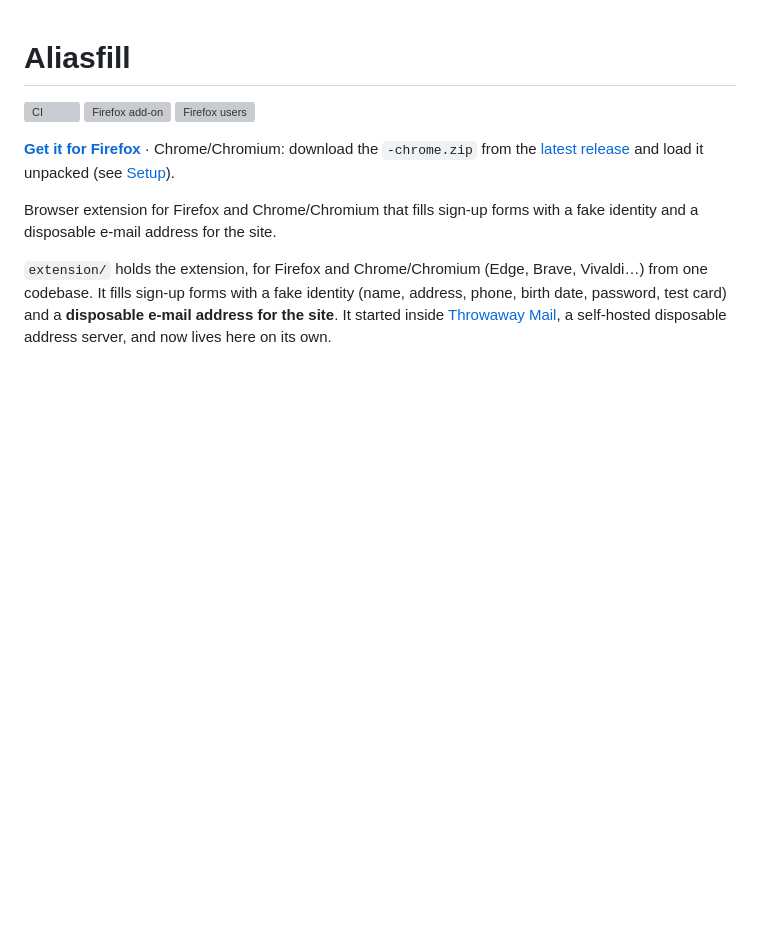
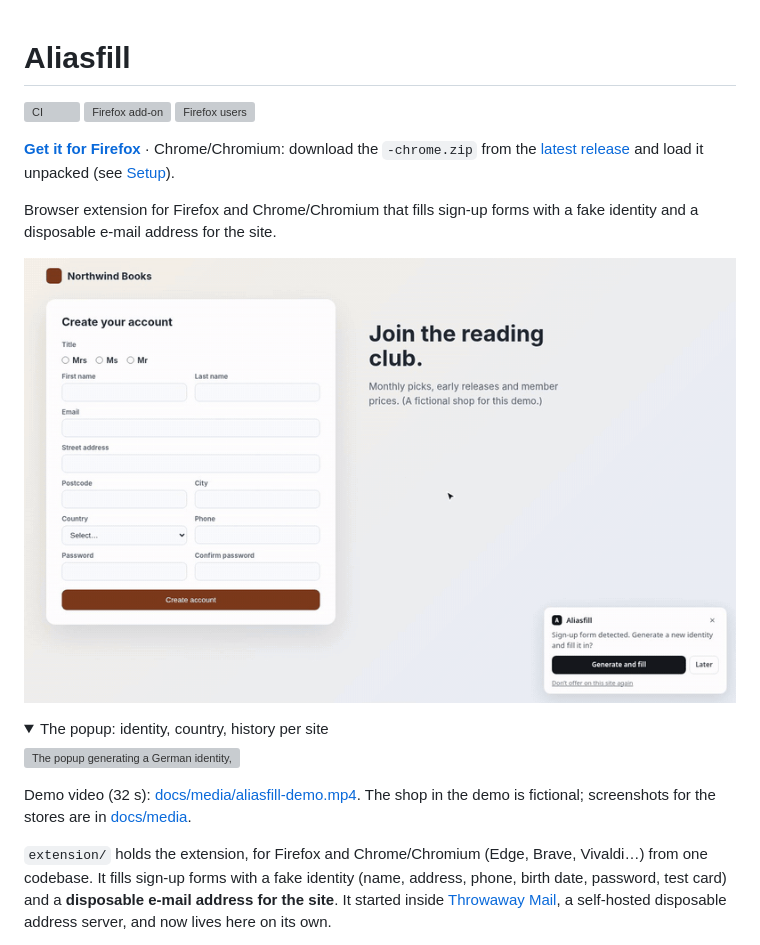
Before and after one commit to PierreEbele/Aliasfill, a Markdown page: README.md, the part around the change. Rendered like a GitHub page; pictures changed too: docs/media/demo.gif (added); folded sections open; blank space fills up the shorter version; grey boxes are pictures that could not be loaded.

Commit message:
Demo GIFs, video and store screenshots

```diff
--- a/README.md
+++ b/README.md
@@ -7,6 +7,16 @@
 **[Get it for Firefox](https://addons.mozilla.org/firefox/addon/aliasfill/)** · Chrome/Chromium: download the `-chrome.zip` from the [latest release](https://github.com/PierreEbele/Aliasfill/releases/latest) and load it unpacked (see [Setup](#setup)).
 
 Browser extension for Firefox and Chrome/Chromium that fills sign-up forms with a fake identity and a disposable e-mail address for the site.
+
+![One click fills a sign-up form with a fake identity and a disposable address, then the verification code pastes itself](docs/media/demo.gif)
+
+<details><summary>The popup: identity, country, history per site</summary>
+
+![The popup generating a German identity, then searching the history of identities per site](docs/media/popup.gif)
+
+</details>
+
+Demo video (32 s): [docs/media/aliasfill-demo.mp4](docs/media/aliasfill-demo.mp4). The shop in the demo is fictional; screenshots for the stores are in [docs/media](docs/media).
 
 `extension/` holds the extension, for Firefox and Chrome/Chromium (Edge, Brave, Vivaldi…) from one codebase. It fills sign-up forms with a fake identity (name, address, phone, birth date, password, test card) and a **disposable e-mail address for the site**. It started inside [Throwaway Mail](https://github.com/PierreEbele/throwaway-mail), a self-hosted disposable address server, and now lives here on its own.
 
```
Also changed, not shown: docs/media/store-1-fill.png (added), docs/media/store-2-code.png (added), docs/media/store-3-identity.png (added), docs/media/store-4-history.png (added), 3 other files.
